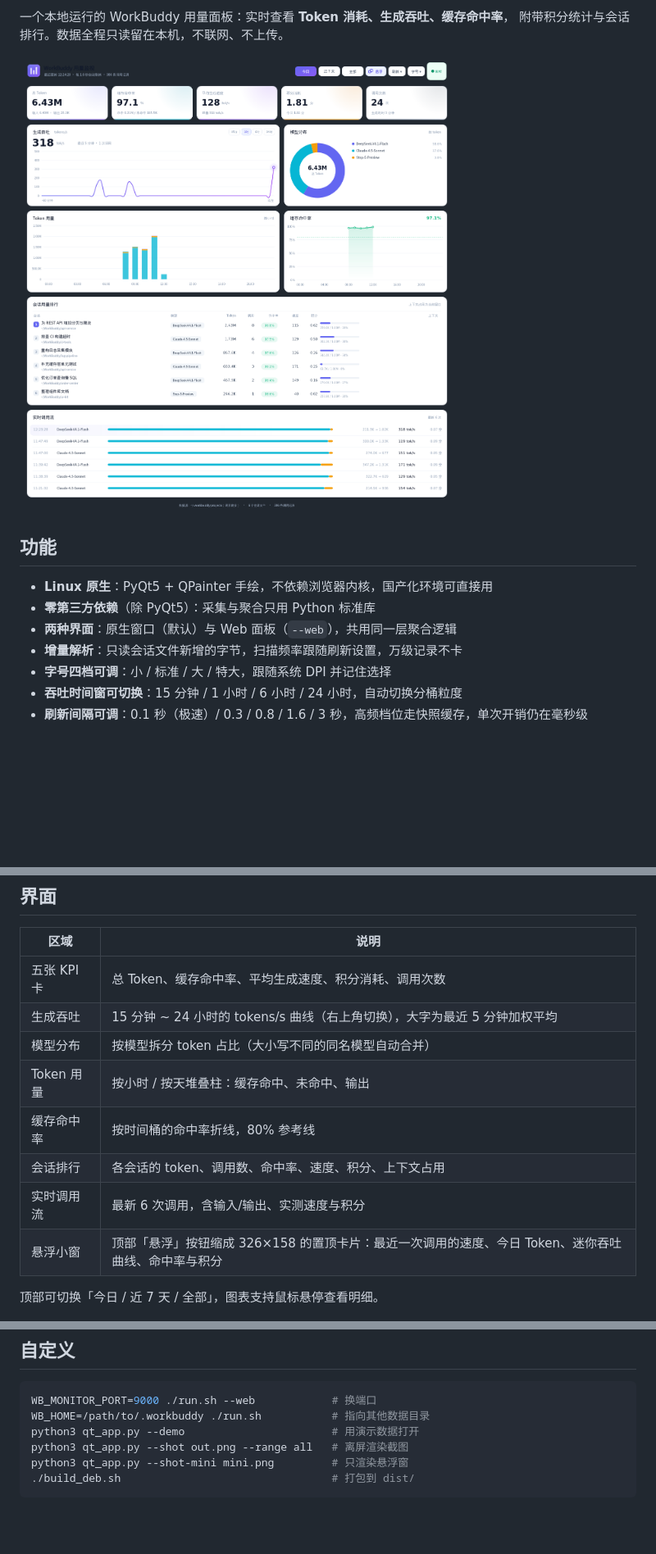
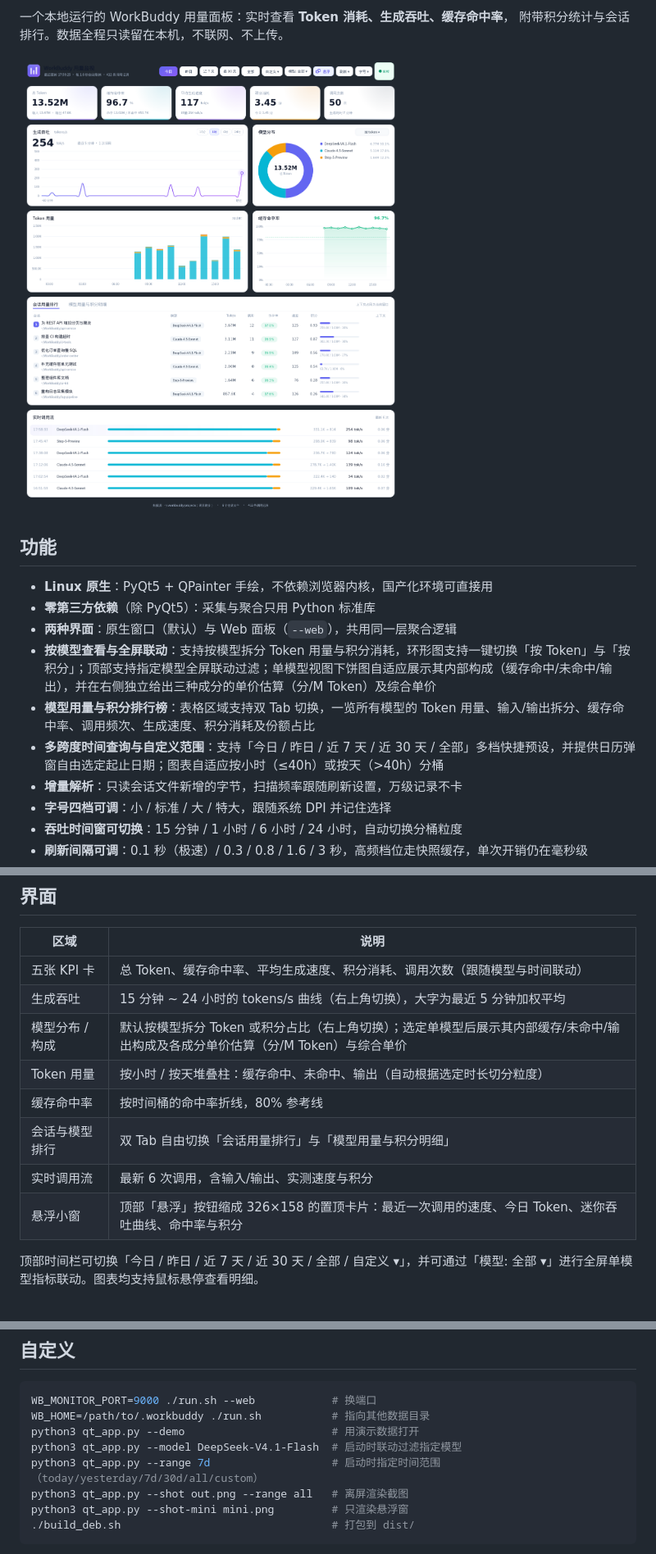
Before and after one commit to The-garden-of-sinner/workbuddy-token-monitor, a Markdown page: README.md, 3 parts joined by grey strips. Shown: that part at 82% size. GitHub-like rendering; pictures changed too: screenshot.png; blank space fills up the shorter version.

Commit message:
docs: 更新中英文 README、CHANGELOG 及主界面截图，补充新功能文档

```diff
--- a/README.md
+++ b/README.md
@@ -21,6 +21,9 @@
 - **Linux 原生**：PyQt5 + QPainter 手绘，不依赖浏览器内核，国产化环境可直接用
 - **零第三方依赖**（除 PyQt5）：采集与聚合只用 Python 标准库
 - **两种界面**：原生窗口（默认）与 Web 面板（`--web`），共用同一层聚合逻辑
+- **按模型查看与全屏联动**：支持按模型拆分 Token 用量与积分消耗，环形图支持一键切换「按 Token」与「按积分」；顶部支持指定模型全屏联动过滤；单模型视图下饼图自适应展示其内部构成（缓存命中/未命中/输出），并在右侧独立给出三种成分的单价估算（分/M Token）及综合单价
+- **模型用量与积分排行榜**：表格区域支持双 Tab 切换，一览所有模型的 Token 用量、输入/输出拆分、缓存命中率、调用频次、生成速度、积分消耗及份额占比
+- **多跨度时间查询与自定义范围**：支持「今日 / 昨日 / 近 7 天 / 近 30 天 / 全部」多档快捷预设，并提供日历弹窗自由选定起止日期；图表自适应按小时（≤40h）或按天（>40h）分桶
 - **增量解析**：只读会话文件新增的字节，扫描频率跟随刷新设置，万级记录不卡
 - **字号四档可调**：小 / 标准 / 大 / 特大，跟随系统 DPI 并记住选择
 - **吞吐时间窗可切换**：15 分钟 / 1 小时 / 6 小时 / 24 小时，自动切换分桶粒度
@@ -79,16 +82,16 @@ cd workbuddy-token-monitor
 
 | 区域 | 说明 |
 | --- | --- |
-| 五张 KPI 卡 | 总 Token、缓存命中率、平均生成速度、积分消耗、调用次数 |
+| 五张 KPI 卡 | 总 Token、缓存命中率、平均生成速度、积分消耗、调用次数（跟随模型与时间联动） |
 | 生成吞吐 | 15 分钟 ~ 24 小时的 tokens/s 曲线（右上角切换），大字为最近 5 分钟加权平均 |
-| 模型分布 | 按模型拆分 token 占比（大小写不同的同名模型自动合并） |
-| Token 用量 | 按小时 / 按天堆叠柱：缓存命中、未命中、输出 |
+| 模型分布 / 构成 | 默认按模型拆分 Token 或积分占比（右上角切换）；选定单模型后展示其内部缓存/未命中/输出构成及各成分单价估算（分/M Token）与综合单价 |
+| Token 用量 | 按小时 / 按天堆叠柱：缓存命中、未命中、输出（自动根据选定时长切分粒度） |
 | 缓存命中率 | 按时间桶的命中率折线，80% 参考线 |
-| 会话排行 | 各会话的 token、调用数、命中率、速度、积分、上下文占用 |
+| 会话与模型排行 | 双 Tab 自由切换「会话用量排行」与「模型用量与积分明细」 |
 | 实时调用流 | 最新 6 次调用，含输入/输出、实测速度与积分 |
 | 悬浮小窗 | 顶部「悬浮」按钮缩成 326×158 的置顶卡片：最近一次调用的速度、今日 Token、迷你吞吐曲线、命中率与积分 |
 
-顶部可切换「今日 / 近 7 天 / 全部」，图表支持鼠标悬停查看明细。
+顶部时间栏可切换「今日 / 昨日 / 近 7 天 / 近 30 天 / 全部 / 自定义 ▾」，并可通过「模型: 全部 ▾」进行全屏单模型指标联动。图表均支持鼠标悬停查看明细。
 
 <img src="screenshot-mini.png" width="374" alt="悬浮小窗">
 
@@ -163,6 +166,8 @@ workbuddy-token-monitor/
 WB_MONITOR_PORT=9000 ./run.sh --web            # 换端口
 WB_HOME=/path/to/.workbuddy ./run.sh           # 指向其他数据目录
 python3 qt_app.py --demo                       # 用演示数据打开
+python3 qt_app.py --model DeepSeek-V4.1-Flash  # 启动时联动过滤指定模型
+python3 qt_app.py --range 7d                   # 启动时指定时间范围（today/yesterday/7d/30d/all/custom）
 python3 qt_app.py --shot out.png --range all   # 离屏渲染截图
 python3 qt_app.py --shot-mini mini.png         # 只渲染悬浮窗
 ./build_deb.sh                                 # 打包到 dist/
```
Also changed, not shown: CHANGELOG.md (+23 -0 lines), README.en.md (+10 -5 lines).
